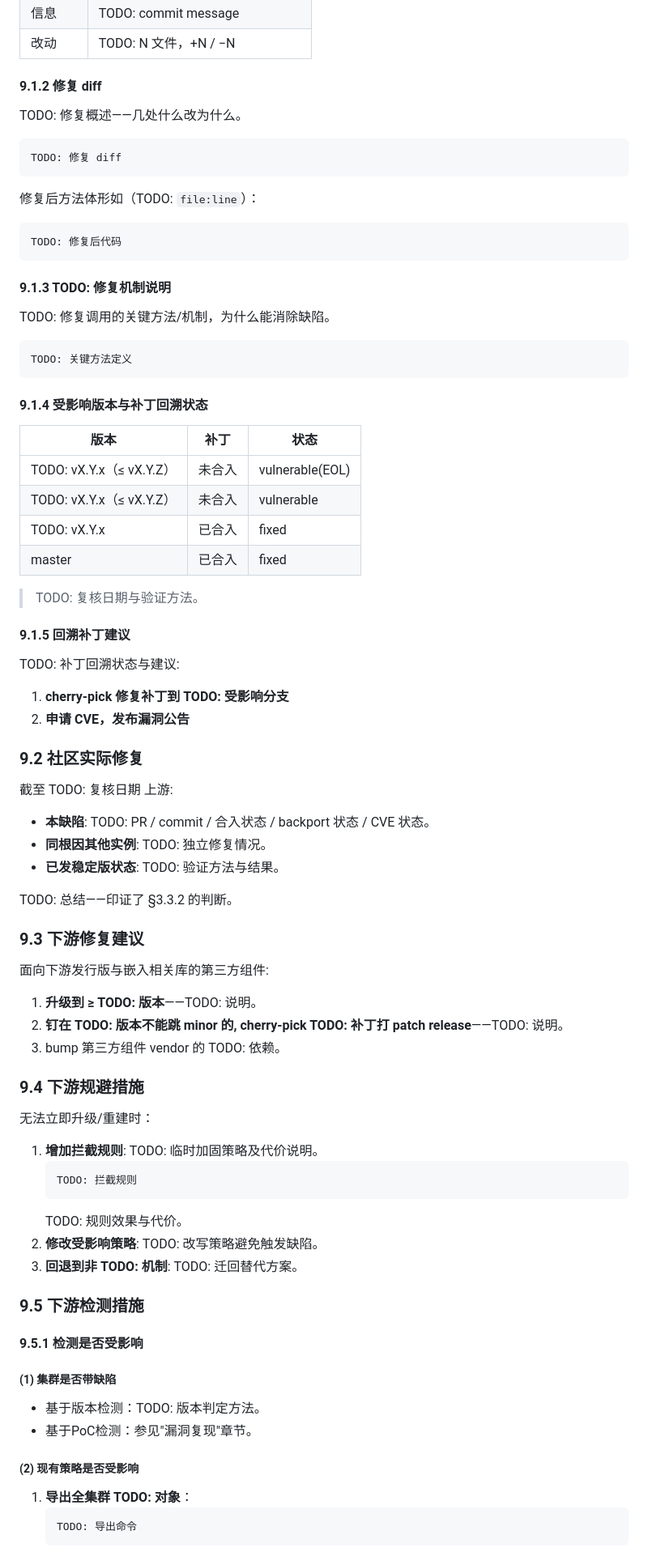
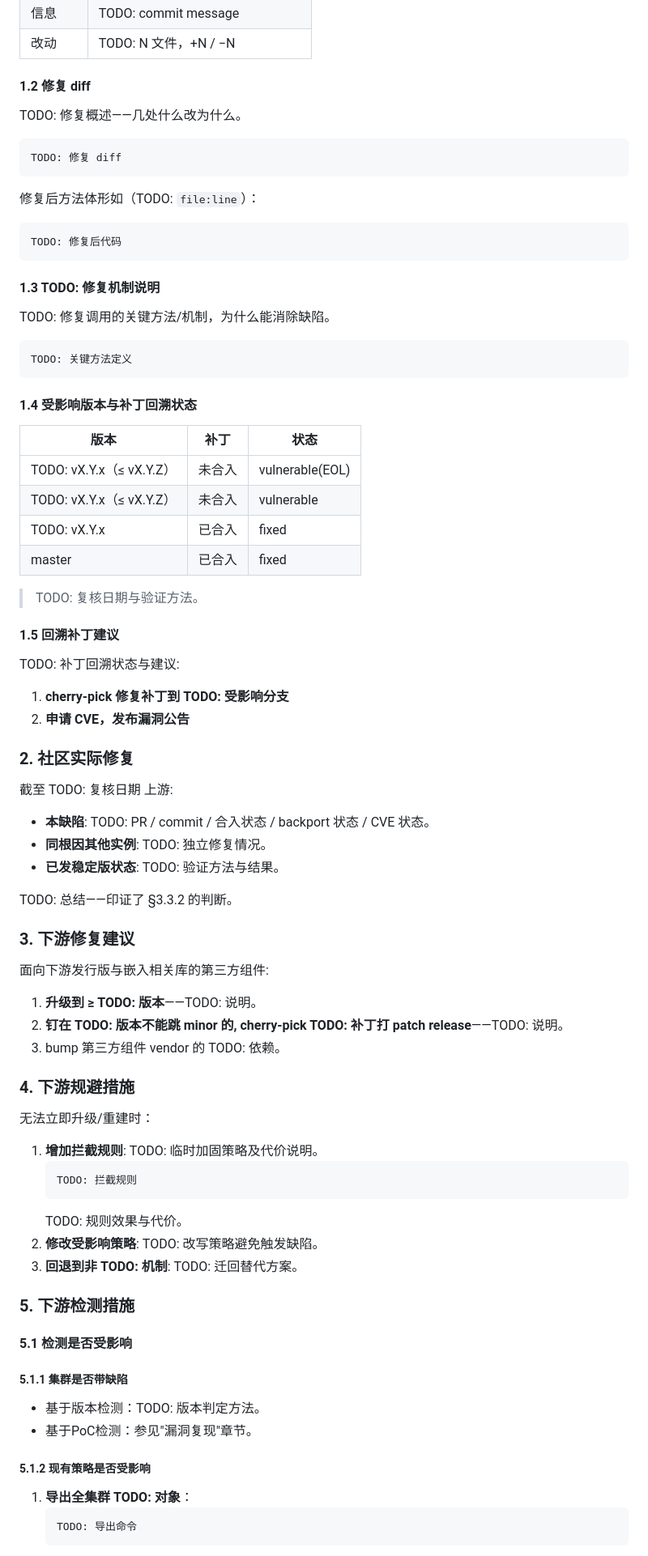
Before and after one commit to ssst0n3/vulncycle, a Markdown page: public/TEMPLATE_REPORT.md, the part around one of its changes. Shown at 81% size. Rendered like a GitHub page.

````diff
--- a/public/TEMPLATE_REPORT.md
+++ b/public/TEMPLATE_REPORT.md
@@ -469,7 +469,7 @@ TODO: 策略表达式
 | 信息 | TODO: commit message |
 | 改动 | TODO: N 文件，+N / −N |
 
-#### 9.1.2 修复 diff
+#### 1.2 修复 diff
 
 TODO: 修复概述——几处什么改为什么。
 
@@ -483,7 +483,7 @@ TODO: 修复 diff
 TODO: 修复后代码
 ```
 
-#### 9.1.3 TODO: 修复机制说明
+#### 1.3 TODO: 修复机制说明
 
 TODO: 修复调用的关键方法/机制，为什么能消除缺陷。
 
@@ -491,7 +491,7 @@ TODO: 修复调用的关键方法/机制，为什么能消除缺陷。
 TODO: 关键方法定义
 ```
 
-#### 9.1.4 受影响版本与补丁回溯状态
+#### 1.4 受影响版本与补丁回溯状态
 
 | 版本 | 补丁 | 状态 |
 |---|---|---|
@@ -502,14 +502,14 @@ TODO: 关键方法定义
 
 > TODO: 复核日期与验证方法。
 
-#### 9.1.5 回溯补丁建议
+#### 1.5 回溯补丁建议
 
 TODO: 补丁回溯状态与建议:
 
 1. **cherry-pick 修复补丁到 TODO: 受影响分支**
 2. **申请 CVE，发布漏洞公告**
 
-### 9.2 社区实际修复
+### 2. 社区实际修复
 
 截至 TODO: 复核日期 上游:
 
@@ -519,7 +519,7 @@ TODO: 补丁回溯状态与建议:
 
 TODO: 总结——印证了 §3.3.2 的判断。
 
-### 9.3 下游修复建议
+### 3. 下游修复建议
 
 面向下游发行版与嵌入相关库的第三方组件:
 
@@ -527,7 +527,7 @@ TODO: 总结——印证了 §3.3.2 的判断。
 2. **钉在 TODO: 版本不能跳 minor 的, cherry-pick TODO: 补丁打 patch release**——TODO: 说明。
 3. bump 第三方组件 vendor 的 TODO: 依赖。
 
-### 9.4 下游规避措施
+### 4. 下游规避措施
 
 无法立即升级/重建时：
 
@@ -539,16 +539,16 @@ TODO: 总结——印证了 §3.3.2 的判断。
 2. **修改受影响策略**: TODO: 改写策略避免触发缺陷。
 3. **回退到非 TODO: 机制**: TODO: 迁回替代方案。
 
-### 9.5 下游检测措施
+### 5. 下游检测措施
 
-#### 9.5.1 检测是否受影响
+#### 5.1 检测是否受影响
 
-##### (1) 集群是否带缺陷
+##### 5.1.1 集群是否带缺陷
 
 - 基于版本检测：TODO: 版本判定方法。
 - 基于PoC检测：参见"漏洞复现"章节。
 
-##### (2) 现有策略是否受影响
+##### 5.1.2 现有策略是否受影响
 
 1. **导出全集群 TODO: 对象**：
    ```shell
````
Also changed, not shown: other parts of public/TEMPLATE_REPORT.md (+43 -43 lines).
